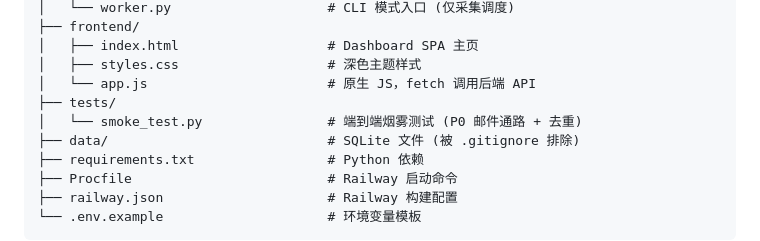
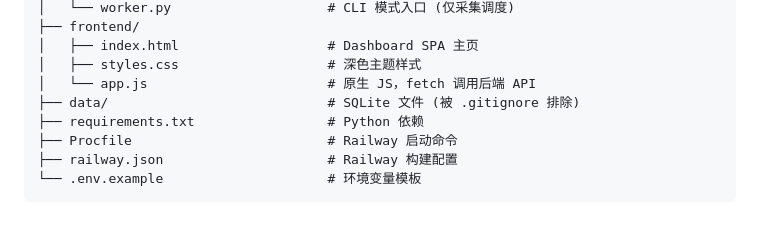
Before and after one commit to winnieAI123/model-radar, a Markdown page: README.md, the part around the change. GitHub-like rendering; blank space fills up the shorter version.

Commit message:
docs: remove deleted tests from README structure

```diff
--- a/README.md
+++ b/README.md
@@ -180,8 +180,6 @@ model-radar/
 │   ├── index.html                   # Dashboard SPA 主页
 │   ├── styles.css                   # 深色主题样式
 │   └── app.js                       # 原生 JS，fetch 调用后端 API
-├── tests/
-│   └── smoke_test.py                # 端到端烟雾测试 (P0 邮件通路 + 去重)
 ├── data/                            # SQLite 文件 (被 .gitignore 排除)
 ├── requirements.txt                 # Python 依赖
 ├── Procfile                         # Railway 启动命令
```
